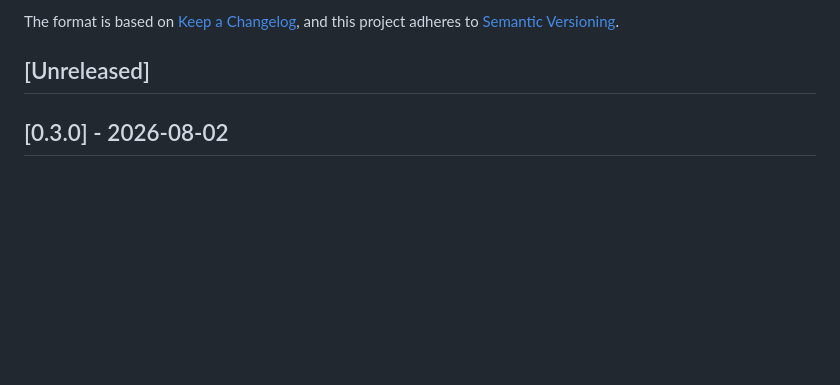
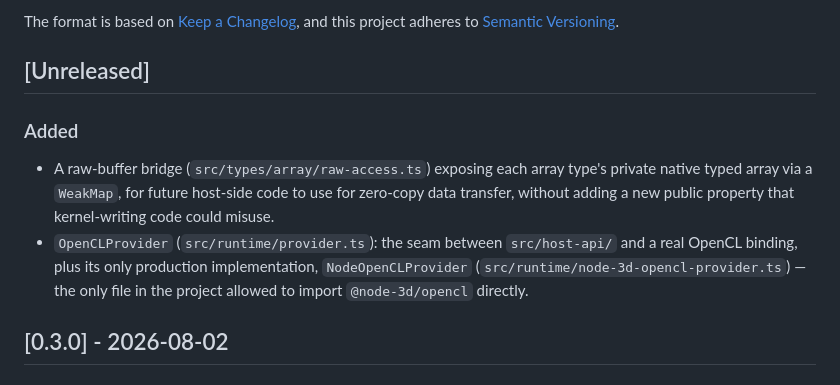
Before and after one commit to PAGY0Z/J2OCL, a Markdown page: CHANGELOG.md, the part around the change. Drawn GitHub-style; blank space fills up the shorter version.

Commit message:
docs: add CHANGELOG entries for the raw-buffer bridge and runtime provider seam
Both were already committed (bf1da19/c56efe1, 9ee1121) without a CHANGELOG entry.

```diff
--- a/CHANGELOG.md
+++ b/CHANGELOG.md
@@ -6,6 +6,17 @@ The format is based on [Keep a Changelog](https://keepachangelog.com/en/1.1.0/),
 and this project adheres to [Semantic Versioning](https://semver.org/spec/v2.0.0.html).
 
 ## [Unreleased]
+
+### Added
+
+- A raw-buffer bridge (`src/types/array/raw-access.ts`) exposing each array type's
+  private native typed array via a `WeakMap`, for future host-side code to use for
+  zero-copy data transfer, without adding a new public property that kernel-writing code
+  could misuse.
+- `OpenCLProvider` (`src/runtime/provider.ts`): the seam between `src/host-api/` and a
+  real OpenCL binding, plus its only production implementation, `NodeOpenCLProvider`
+  (`src/runtime/node-3d-opencl-provider.ts`) — the only file in the project allowed to
+  import `@node-3d/opencl` directly.
 
 ## [0.3.0] - 2026-08-02
 
```
